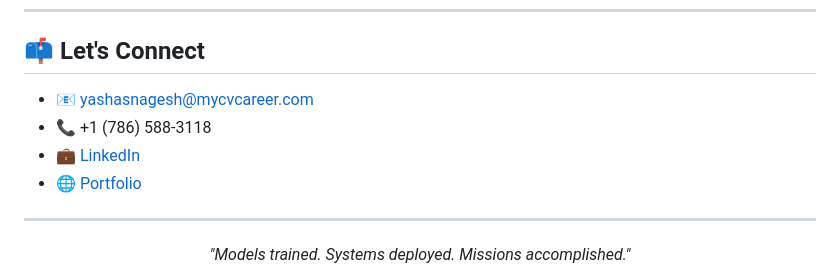
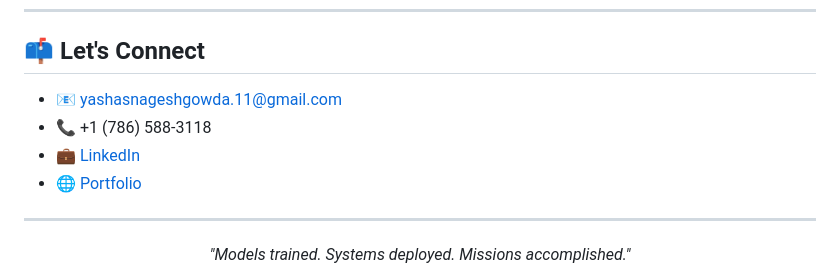
Before and after one commit to yashasgowda11/yashasgowda11, a Markdown page: README.md, the part around one of its changes. Rendered like a GitHub page.

```diff
--- a/README.md
+++ b/README.md
@@ -82,5 +82,5 @@ Previously **4 years at Amazon** building petabyte-scale recommendation systems,
 
 ## 📫 Let's Connect
 
-- 📧 [yashasnagesh@mycvcareer.com](mailto:yashasnagesh@mycvcareer.com)
+- 📧 [yashasnageshgowda.11@gmail.com](mailto:yashasnageshgowda.11@gmail.com])
 - 📞 +1 (786) 588-3118
```
Also changed, not shown: other parts of README.md (+1 -1 lines).
